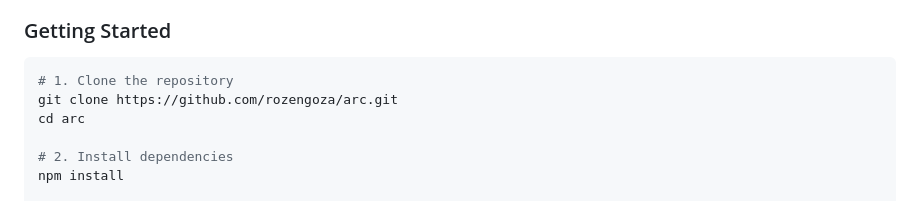
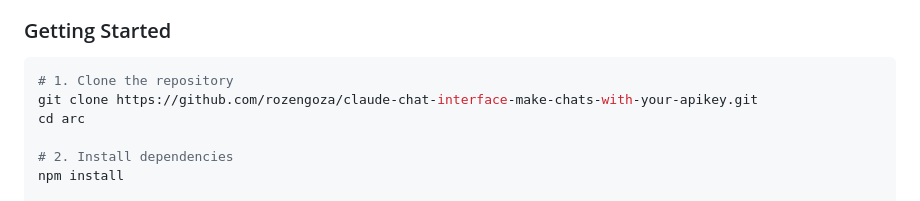
Before and after one commit to rozengoza/chat-interface-use-llms-with-your-apikey, a Markdown page: README.md, the part around the change. Rendered like a GitHub page.

Commit message:
Update repository clone URL in README

````diff
--- a/README.md
+++ b/README.md
@@ -81,7 +81,7 @@ This means:
 
 ```bash
 # 1. Clone the repository
-git clone https://github.com/rozengoza/arc.git
+git clone https://github.com/rozengoza/claude-chat-interface-make-chats-with-your-apikey.git
 cd arc
 
 # 2. Install dependencies
````
